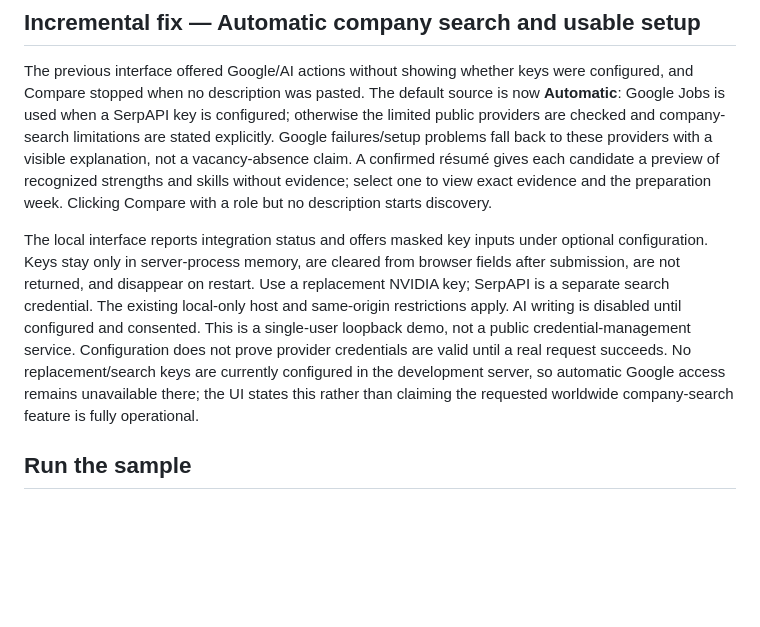
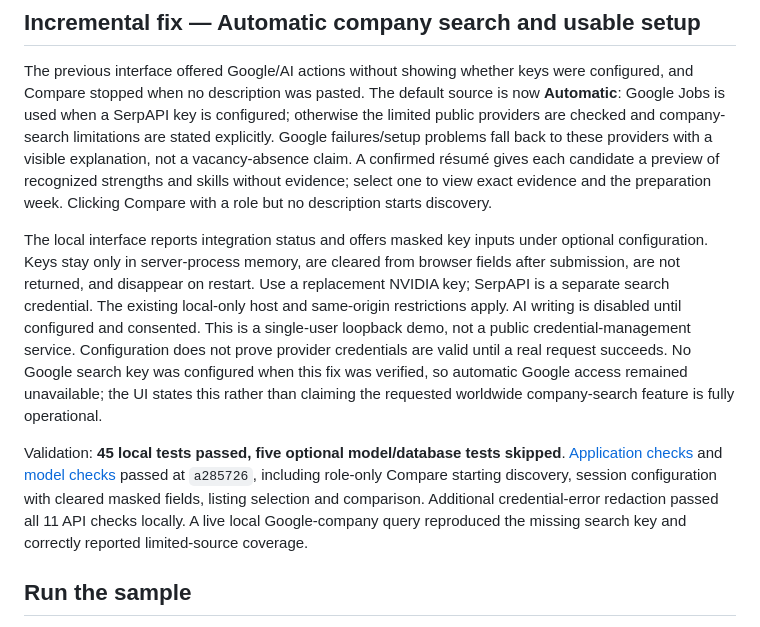
Before and after one commit to Raimal-Raja/jobmatch-ml-platform, a Markdown page: README.md, the part around the change. Drawn GitHub-style; blank space fills up the shorter version.

Commit message:
Document reproduced search blocker and verified workflow repairs

```diff
--- a/README.md
+++ b/README.md
@@ -60,7 +60,9 @@ Verification: **43 local tests passed, five optional model/database tests skippe
 
 The previous interface offered Google/AI actions without showing whether keys were configured, and Compare stopped when no description was pasted. The default source is now **Automatic**: Google Jobs is used when a SerpAPI key is configured; otherwise the limited public providers are checked and company-search limitations are stated explicitly. Google failures/setup problems fall back to these providers with a visible explanation, not a vacancy-absence claim. A confirmed résumé gives each candidate a preview of recognized strengths and skills without evidence; select one to view exact evidence and the preparation week. Clicking Compare with a role but no description starts discovery.
 
-The local interface reports integration status and offers masked key inputs under optional configuration. Keys stay only in server-process memory, are cleared from browser fields after submission, are not returned, and disappear on restart. Use a replacement NVIDIA key; SerpAPI is a separate search credential. The existing local-only host and same-origin restrictions apply. AI writing is disabled until configured and consented. This is a single-user loopback demo, not a public credential-management service. Configuration does not prove provider credentials are valid until a real request succeeds. No replacement/search keys are currently configured in the development server, so automatic Google access remains unavailable there; the UI states this rather than claiming the requested worldwide company-search feature is fully operational.
+The local interface reports integration status and offers masked key inputs under optional configuration. Keys stay only in server-process memory, are cleared from browser fields after submission, are not returned, and disappear on restart. Use a replacement NVIDIA key; SerpAPI is a separate search credential. The existing local-only host and same-origin restrictions apply. AI writing is disabled until configured and consented. This is a single-user loopback demo, not a public credential-management service. Configuration does not prove provider credentials are valid until a real request succeeds. No Google search key was configured when this fix was verified, so automatic Google access remained unavailable; the UI states this rather than claiming the requested worldwide company-search feature is fully operational.
+
+Validation: **45 local tests passed, five optional model/database tests skipped**. [Application checks](https://github.com/Raimal-Raja/jobmatch-ml-platform/actions/runs/37778648651) and [model checks](https://github.com/Raimal-Raja/jobmatch-ml-platform/actions/runs/37778648751) passed at `a285726`, including role-only Compare starting discovery, session configuration with cleared masked fields, listing selection and comparison. Additional credential-error redaction passed all 11 API checks locally. A live local Google-company query reproduced the missing search key and correctly reported limited-source coverage.
 
 ## Run the sample
 
```
